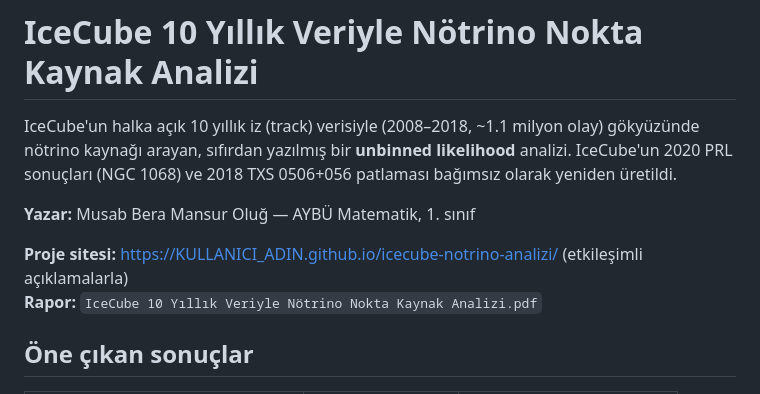
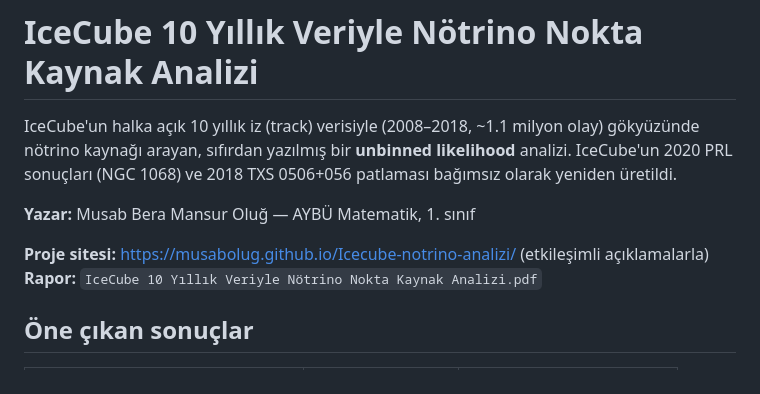
Before and after one commit to musabolug/Icecube-notrino-analizi, a Markdown page: README.md, the part around the change. Drawn GitHub-style.

Commit message:
Site linki eklendi

```diff
--- a/README.md
+++ b/README.md
@@ -4,7 +4,7 @@ IceCube'un halka açık 10 yıllık iz (track) verisiyle (2008–2018, ~1.1 mily
 
 **Yazar:** Musab Bera Mansur Oluğ — AYBÜ Matematik, 1. sınıf
 
-**Proje sitesi:** https://KULLANICI_ADIN.github.io/icecube-notrino-analizi/ (etkileşimli açıklamalarla)
+**Proje sitesi:** https://musabolug.github.io/Icecube-notrino-analizi/ (etkileşimli açıklamalarla)
 **Rapor:** `IceCube 10 Yıllık Veriyle Nötrino Nokta Kaynak Analizi.pdf`
 
 ## Öne çıkan sonuçlar
```
